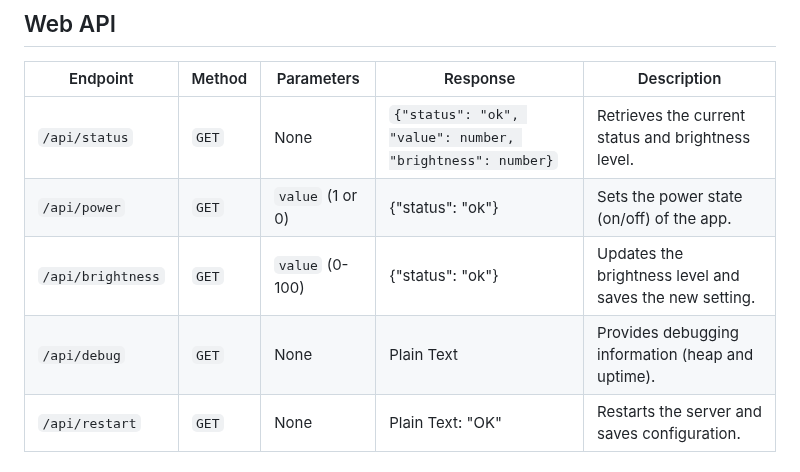
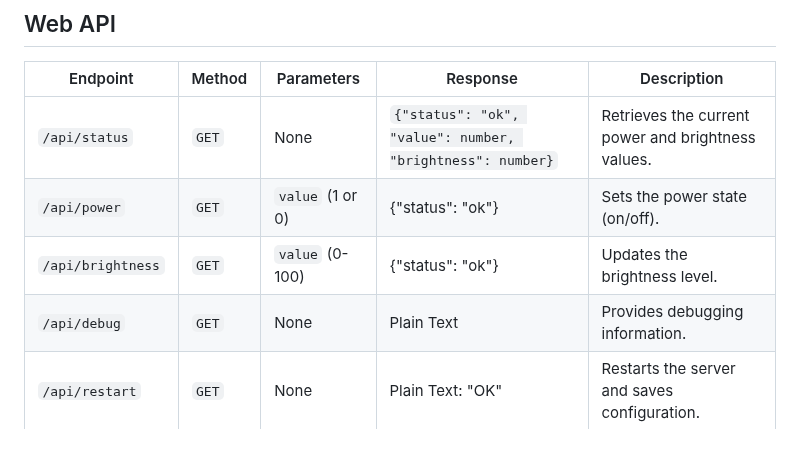
Before and after one commit to DrA1ex/esp_led, a Markdown page: README.md, the part around the change. Drawn GitHub-style; blank space fills up the shorter version.

```diff
--- a/README.md
+++ b/README.md
@@ -45,10 +45,10 @@ PLATFORM=esp8266 ./upload_fs.sh
 
 | Endpoint             | Method    | Parameters               | Response                                                  | Description                                             |
 |----------------------|-----------|--------------------------|-----------------------------------------------------------|---------------------------------------------------------|
-| `/api/status`        | `GET`     | None                     | `{"status": "ok", "value": number, "brightness": number}` | Retrieves the current status and brightness level.      |
-| `/api/power`         | `GET`     | `value` (1 or 0)         | {"status": "ok"}                                          | Sets the power state (on/off) of the app.               |
-| `/api/brightness`    | `GET`     | `value` (0-100)          | {"status": "ok"}                                          | Updates the brightness level and saves the new setting. |
-| `/api/debug`         | `GET`     | None                     | Plain Text                                                | Provides debugging information (heap and uptime).       |
+| `/api/status`        | `GET`     | None                     | `{"status": "ok", "value": number, "brightness": number}` | Retrieves the current power and brightness values.      |
+| `/api/power`         | `GET`     | `value` (1 or 0)         | {"status": "ok"}                                          | Sets the power state (on/off).                          |
+| `/api/brightness`    | `GET`     | `value` (0-100)          | {"status": "ok"}                                          | Updates the brightness level.                           |
+| `/api/debug`         | `GET`     | None                     | Plain Text                                                | Provides debugging information.                         |
 | `/api/restart`       | `GET`     | None                     | Plain Text: "OK"                                          | Restarts the server and saves configuration.            |
 
 
```
